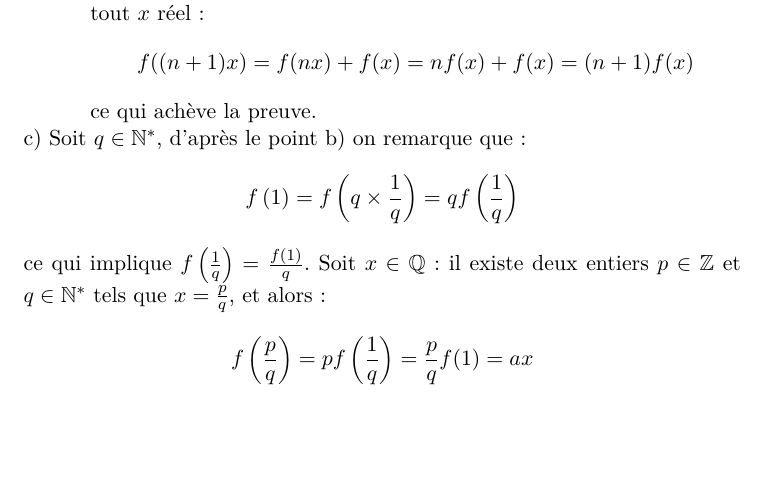
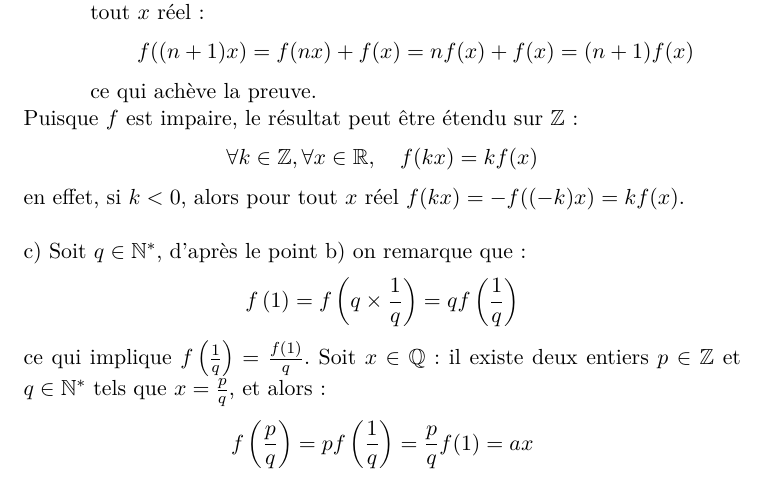
Before and after one commit to pmdanton/corriges_lycee_cpge, a LaTeX paper (corriges_exercices_lycee_cpge.tex, which reads exercices/exercice_24.tex): part of page 10 of 56, cut so that both start at the same text, the shorter picture padded with empty space. Compiled offline with pdfLaTeX.

Commit message:
correction dans l'exercice 24

```diff
--- a/exercices/exercice_24.tex
+++ b/exercices/exercice_24.tex
@@ -8,6 +8,9 @@ b) Montrons par récurrence que pour tout $n\in\mathbb{N}$, et pour tout $x\in\m
   \]
   ce qui achève la preuve.
 \end{itemize}
+Puisque $f$ est impaire, le résultat peut être étendu sur $\mathbb{Z}$:
+\[ \forall k\in\mathbb{Z}, \forall x \in \mathbb{R}, \quad f(kx)=kf(x) \]
+en effet, si $k<0$, alors pour tout $x$ réel $f(kx)=-f((-k)x)=kf(x)$.\\ \\
 c) Soit $q\in\mathbb{N}^*$, d’après le point b) on remarque que:
   \[ f\left( 1 \right) = f\left( q \times \frac{1}{q} \right) = qf\left(\frac{1}{q}\right) \]
 ce qui implique $f\left(\frac{1}{q}\right) = \frac{f(1)}{q}$. Soit $x\in\mathbb{Q}$: il existe deux entiers $p\in\mathbb{Z}$ et $q\in\mathbb{N}^*$ tels que $x=\frac{p}{q}$, et alors:
```
Also changed, not shown: corriges_exercices_lycee_cpge.pdf.
